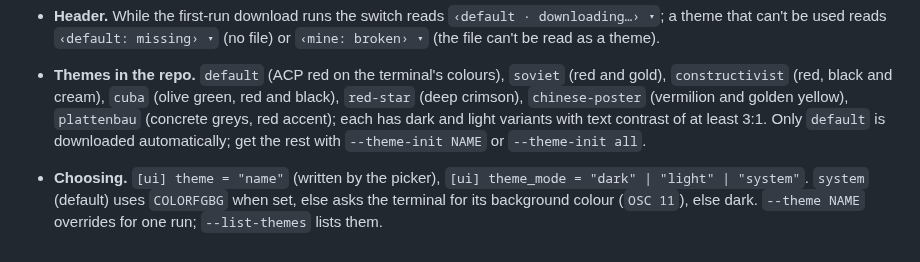
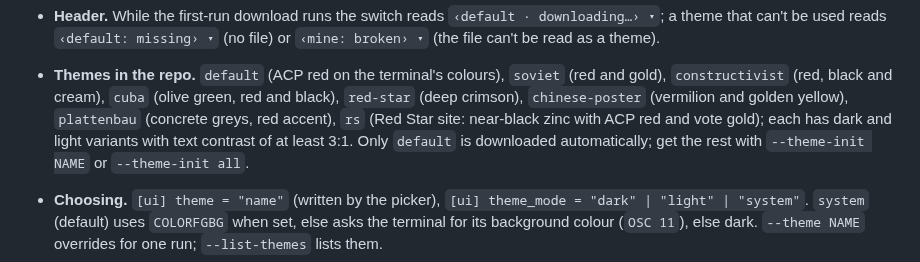
Before and after one commit to m3talsmith/acp-rs-scraper, a Markdown page: docs/USAGE.md, the part around the change. Drawn GitHub-style.

```diff
--- a/docs/USAGE.md
+++ b/docs/USAGE.md
@@ -207,7 +207,8 @@ Every colour of the terminal UI comes from a theme file; nothing is compiled in.
 - **Themes in the repo.** `default` (ACP red on the terminal's colours), `soviet` (red and gold),
   `constructivist` (red, black and cream), `cuba` (olive green, red and black), `red-star` (deep
   crimson), `chinese-poster` (vermilion and golden yellow), `plattenbau` (concrete greys, red
-  accent); each has dark and light variants with text contrast of at least 3:1. Only `default`
+  accent), `rs` (Red Star site: near-black zinc with ACP red and vote gold); each has dark and
+  light variants with text contrast of at least 3:1. Only `default`
   is downloaded automatically; get the rest with `--theme-init NAME` or `--theme-init all`.
 - **Choosing.** `[ui] theme = "name"` (written by the picker), `[ui] theme_mode = "dark" | "light"
   | "system"`. `system` (default) uses `COLORFGBG` when set, else asks the terminal for its background colour
```
Also changed, not shown: CHANGELOG.md (+4 -0 lines), README.md (+5 -1 lines), docs/screenshots/themes/rs.png (added), 6 other files.
